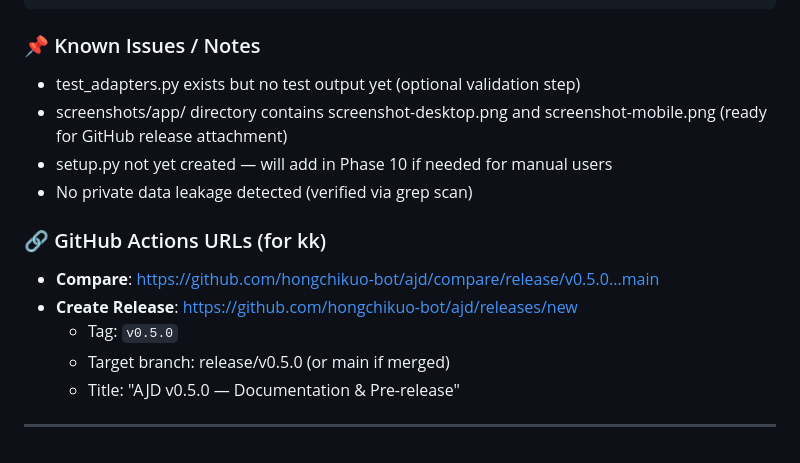
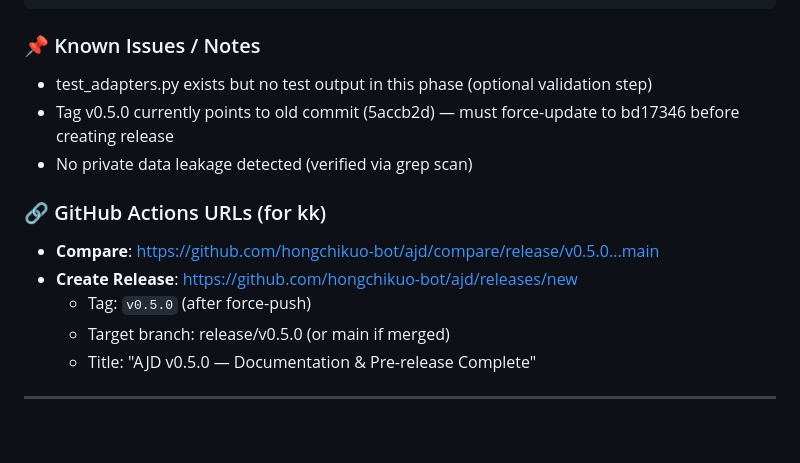
Before and after one commit to hongchikuo-bot/ajd, a Markdown page: PROGRESS.md, the part around one of its changes. GitHub-like rendering.

````diff
--- a/PROGRESS.md
+++ b/PROGRESS.md
@@ -60,16 +74,15 @@ curl http://localhost:5080/api/services
 ```
 
 ### 📌 Known Issues / Notes
-- test_adapters.py exists but no test output yet (optional validation step)
-- screenshots/app/ directory contains screenshot-desktop.png and screenshot-mobile.png (ready for GitHub release attachment)
-- setup.py not yet created — will add in Phase 10 if needed for manual users
+- test_adapters.py exists but no test output in this phase (optional validation step)
+- Tag v0.5.0 currently points to old commit (5accb2d) — must force-update to bd17346 before creating release
 - No private data leakage detected (verified via grep scan)
 
 ### 🔗 GitHub Actions URLs (for kk)
 - **Compare**: https://github.com/hongchikuo-bot/ajd/compare/release/v0.5.0...main
 - **Create Release**: https://github.com/hongchikuo-bot/ajd/releases/new
-  - Tag: `v0.5.0`
+  - Tag: `v0.5.0` (after force-push)
   - Target branch: release/v0.5.0 (or main if merged)
-  - Title: "AJD v0.5.0 — Documentation & Pre-release"
+  - Title: "AJD v0.5.0 — Documentation & Pre-release Complete"
 
 ---
````
Also changed, not shown: other parts of PROGRESS.md (+37 -23 lines).
